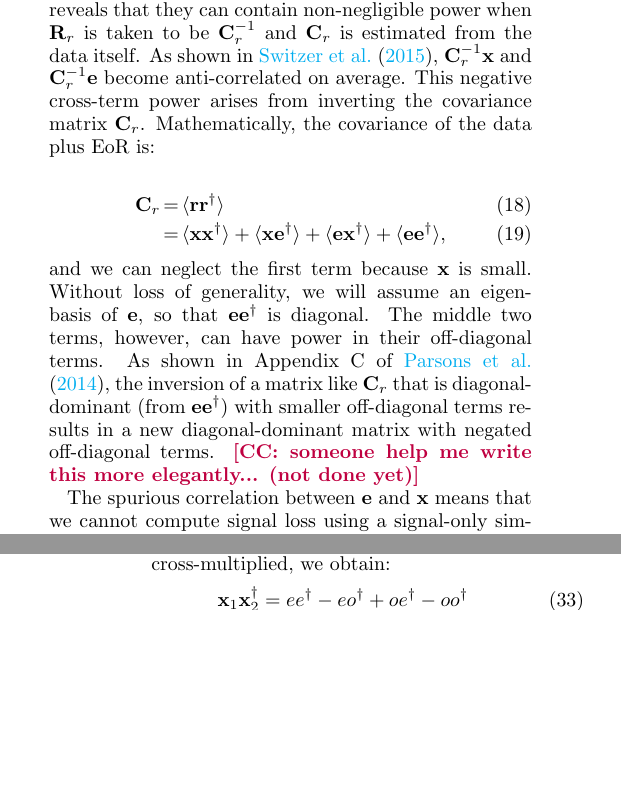
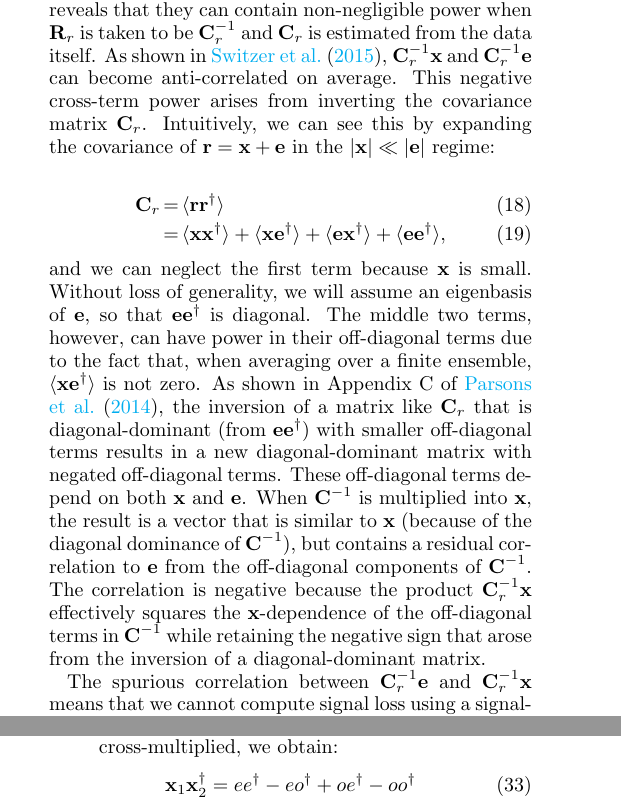
Before and after one commit to carinacheng/PAPERMethods_paper, a LaTeX paper (PAPER.tex): two parts of the columns of pages 15 and 24 of 30, joined at a grey line, cut so that both start at the same text, the shorter picture padded with empty space. Compiled offline with pdfLaTeX.

Commit message:
Finished paragraph on how negative correlation arises.  May still want to add an appendix with explicit math.

```diff
--- a/PAPER.tex
+++ b/PAPER.tex
@@ -1059,8 +1059,11 @@ is taken to be $\textbf{C}_{r}^{-1}$ and
 $\textbf{C}_{r}$ is estimated from the data itself.  As shown in \citet{switzer_et_al2015},
 $\textbf{C}_{r}^{-1}\textbf{x}$ and
 $\textbf{C}_{r}^{-1}\textbf{e}$
-become anti-correlated on average. This negative cross-term power arises from inverting the covariance matrix
-$\textbf{C}_{r}$. Mathematically, the covariance of the data plus EoR is:
+can become anti-correlated on average.
+This negative cross-term power arises from inverting the covariance matrix
+$\textbf{C}_{r}$.
+Intuitively, we can see this by expanding the covariance of $\textbf{r}=\textbf{x}+\textbf{e}$ in the
+$|\textbf{x}|\ll|\textbf{e}|$ regime:
 
 \begin{eqnarray}
 \textbf{C}_{r} &=& \langle \textbf{rr}^{\dagger} \rangle \\
@@ -1071,12 +1074,19 @@ $\textbf{C}_{r}$. Mathematically, the covariance of the data plus EoR is:
 \noindent and we can neglect the first term because $\textbf{x}$ is small.  Without loss of generality, we will assume
 an eigenbasis of $\textbf{e}$, so that $\textbf{ee}^{\dagger}$ is diagonal.
 The middle
-two terms, however, can have power in their off-diagonal terms.  As shown in Appendix C of \citet{parsons_et_al2014}, the
+two terms, however, can have power in their off-diagonal terms due to the fact that, when averaging over a finite
+ensemble, $\langle\textbf{xe}^\dagger\rangle$ is not zero.  As shown in Appendix C of \citet{parsons_et_al2014}, the
 inversion of a matrix like $\textbf{C}_{r}$ that is diagonal-dominant (from $\textbf{ee}^{\dagger}$) with smaller
-off-diagonal terms results in a new diagonal-dominant matrix with negated off-diagonal terms.
-\cc{someone help me write this more elegantly... (not done yet)}
-
-The spurious correlation between $\textbf{e}$ and $\textbf{x}$ means that we cannot compute signal loss using a signal-only
+off-diagonal terms results in a new diagonal-dominant matrix with negated off-diagonal terms. These off-diagonal
+terms depend on both $\textbf{x}$ and $\textbf{e}$. When $\textbf{C}^{-1}$ is multiplied into $\textbf{x}$,
+the result is a vector that is similar to $\textbf{x}$ (because of the diagonal dominance of $\textbf{C}^{-1}$), but
+contains a residual correlation to $\textbf{e}$ from the off-diagonal components of $\textbf{C}^{-1}$. The
+correlation is negative because the product $\textbf{C}_r^{-1}\textbf{x}$ effectively squares the $\textbf{x}$-dependence
+of the off-diagonal terms in $\textbf{C}^{-1}$ while retaining the negative sign that arose from the inversion
+of a diagonal-dominant matrix.
+% XXX [ARP: we may want to write this all out explicitly in an appendix]
+
+The spurious correlation between $\textbf{C}_r^{-1}\textbf{e}$ and $\textbf{C}_r^{-1}\textbf{x}$ means that we cannot compute signal loss using a signal-only
 simulation, which would yield greater values for $P_{\rm out}$ and thereby underestimate signal loss. Therefore, in our revised
 signal loss computation we use the full quantity for $P_{\rm out}$ as defined in Equation \eqref{eq:sigloss}, which subtracts the
 weighted power spectrum of the data from the weighted power spectrum of data plus EoR.
```
